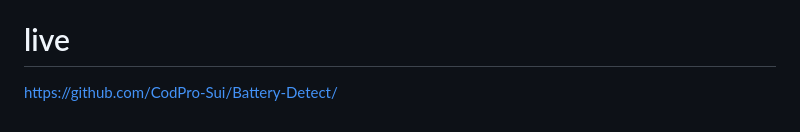
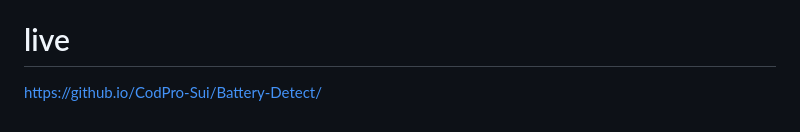
Before and after one commit to CodPro-Sui/Battery-Detect, a Markdown page: README.md, the part around the change. GitHub-like rendering.

```diff
--- a/README.md
+++ b/README.md
@@ -67,4 +67,4 @@ https://lh3.googleusercontent.com/fife/ALs6j_GmDgsSG9d3BD4kVDePhIl8rT5b-_-n1wkx1
 
 # live
 
-https://github.com/CodPro-Sui/Battery-Detect/
+https://github.io/CodPro-Sui/Battery-Detect/
```
